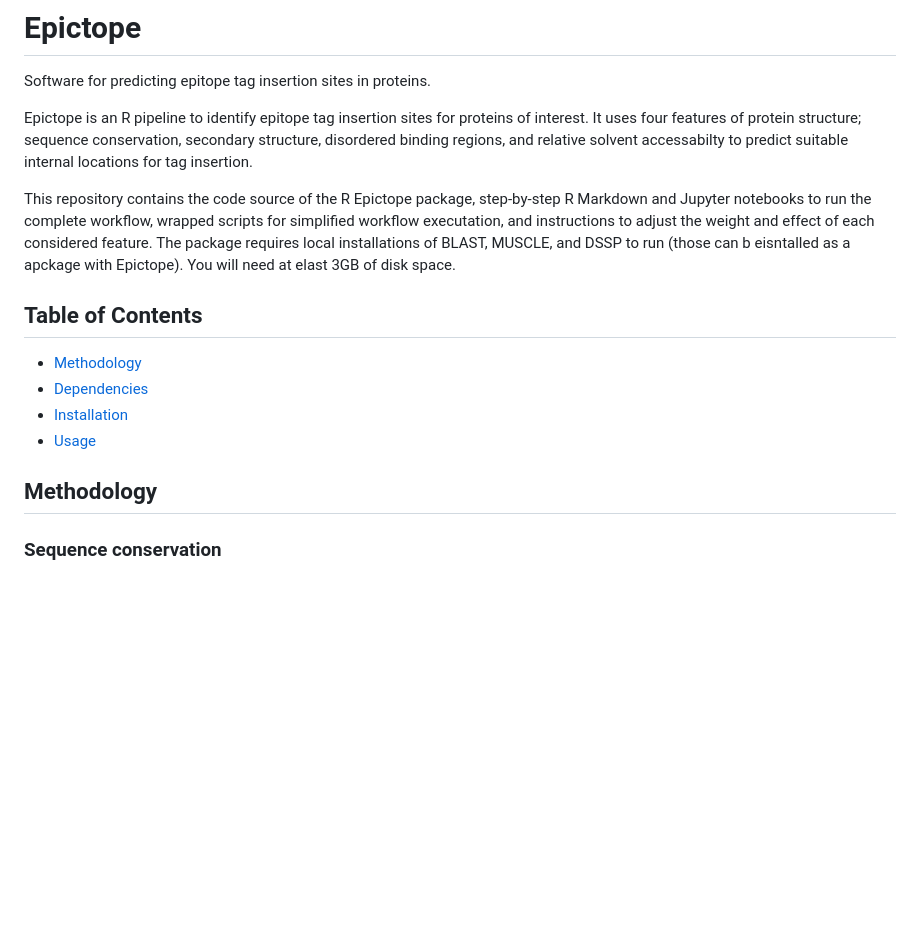
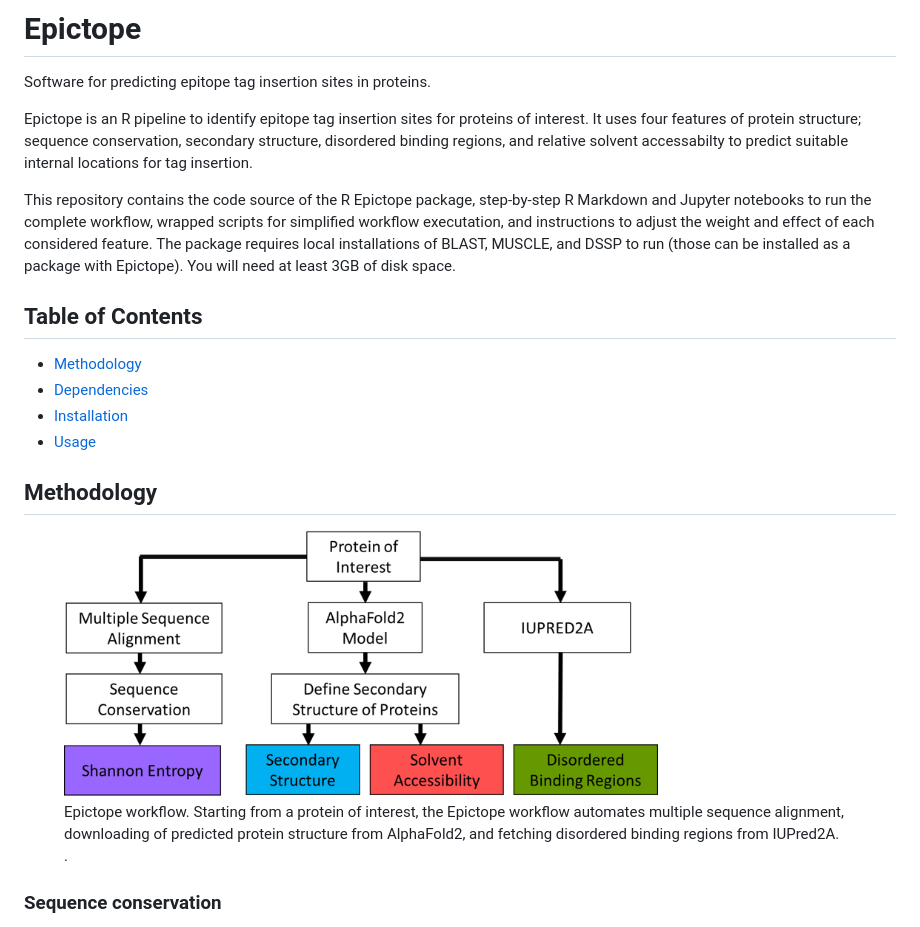
Before and after one commit to FriedbergLab/Epictope, a Markdown page: README.md, the part around the change. Drawn GitHub-style; pictures changed too: images/workflow.png (added); blank space fills up the shorter version.

```diff
--- a/README.md
+++ b/README.md
@@ -4,7 +4,7 @@ Software for predicting epitope tag insertion sites in proteins.
 
 Epictope is an R pipeline to identify epitope tag insertion sites for proteins of interest. It uses four features of protein structure; sequence conservation, secondary structure, disordered binding regions, and relative solvent accessabilty to predict suitable internal locations for tag insertion.
 
-This repository contains the code source of the R Epictope package, step-by-step R Markdown and Jupyter notebooks to run the complete workflow, wrapped scripts for simplified workflow executation, and instructions to adjust the weight and effect of each considered feature. The package requires local installations of BLAST, MUSCLE, and DSSP to run (those can b eisntalled as a apckage with Epictope). You will need at elast 3GB of disk space.
+This repository contains the code source of the R Epictope package, step-by-step R Markdown and Jupyter notebooks to run the complete workflow, wrapped scripts for simplified workflow executation, and instructions to adjust the weight and effect of each considered feature. The package requires local installations of BLAST, MUSCLE, and DSSP to run (those can be installed as a package with Epictope). You will need at least 3GB of disk space.
 
 ## Table of Contents
 - [Methodology](#methodology)
@@ -13,6 +13,12 @@ This repository contains the code source of the R Epictope package, step-by-step
 - [Usage](#usage)
 
 ## Methodology
+
+<figure style="display: inline-block; text-align: center;">
+  <img src="images/workflow.png" alt="Alt text" title="Epictope workflow." width="75%">
+  <figcaption>Epictope workflow. Starting from a protein of interest, the Epictope workflow automates multiple sequence alignment, downloading of predicted protein structure from AlphaFold2, and fetching disordered binding regions from IUPred2A.</figcaption>.
+</figure>
+
 
 ### Sequence conservation
 
```
Also changed, not shown: 2 other files.
